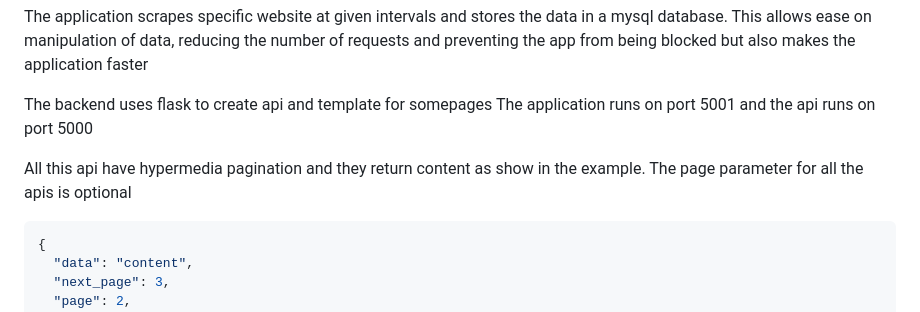
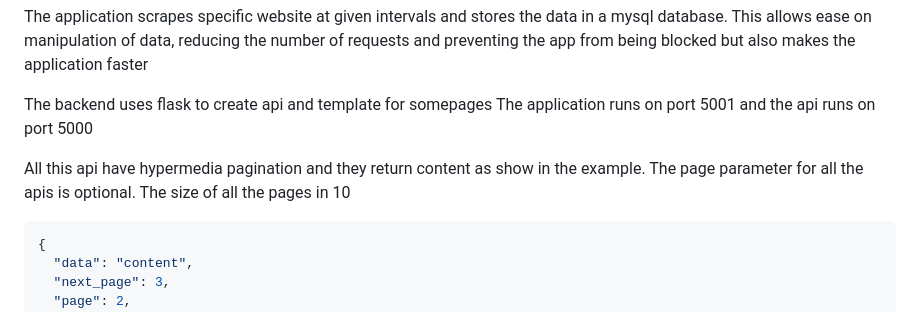
Before and after one commit to bion-slmn/KartifyV1.1, a Markdown page: README.md, the part around the change. GitHub-like rendering.

````diff
--- a/README.md
+++ b/README.md
@@ -11,7 +11,7 @@ This allows ease on manipulation of data, reducing the number of requests and pr
 The backend uses flask to create api and template for somepages
  The application runs on port 5001 and the api runs on port 5000
 
-All this api have hypermedia pagination and they return content as show in the example. The page parameter for all the apis is optional
+All this api have hypermedia pagination and they return content as show in the example. The page parameter for all the apis is optional. The size of all the pages in 10
 
 ```json
 {
````
